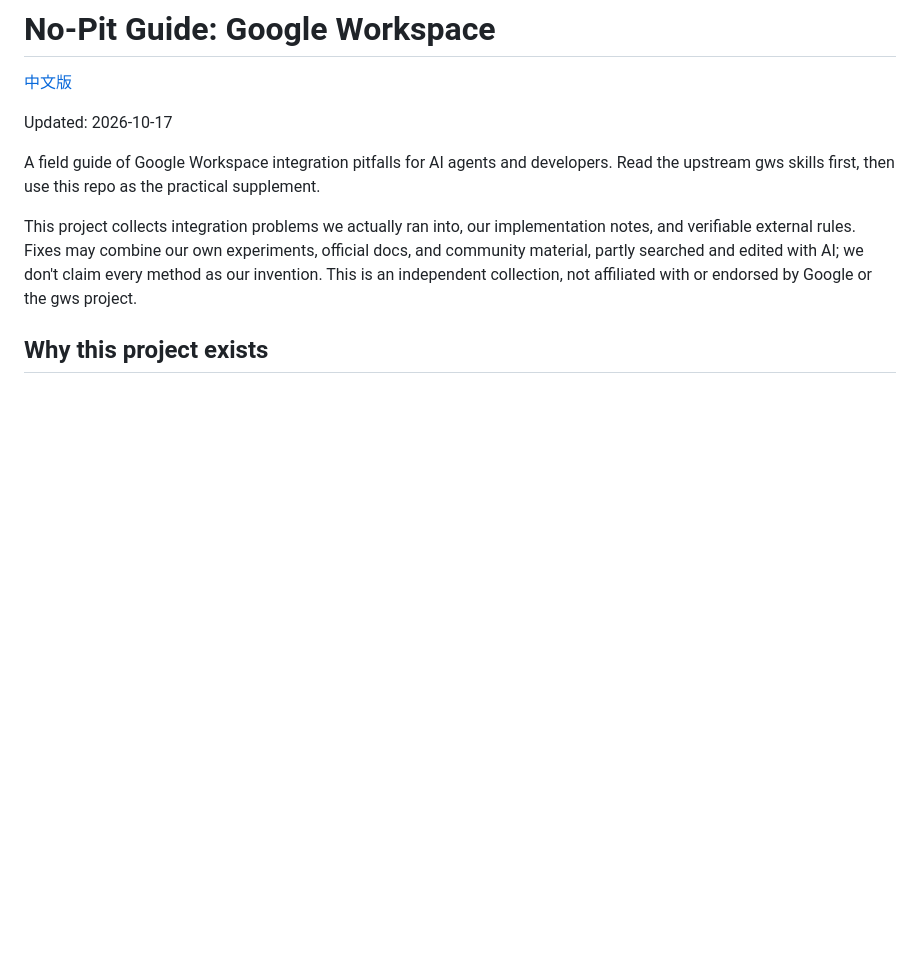
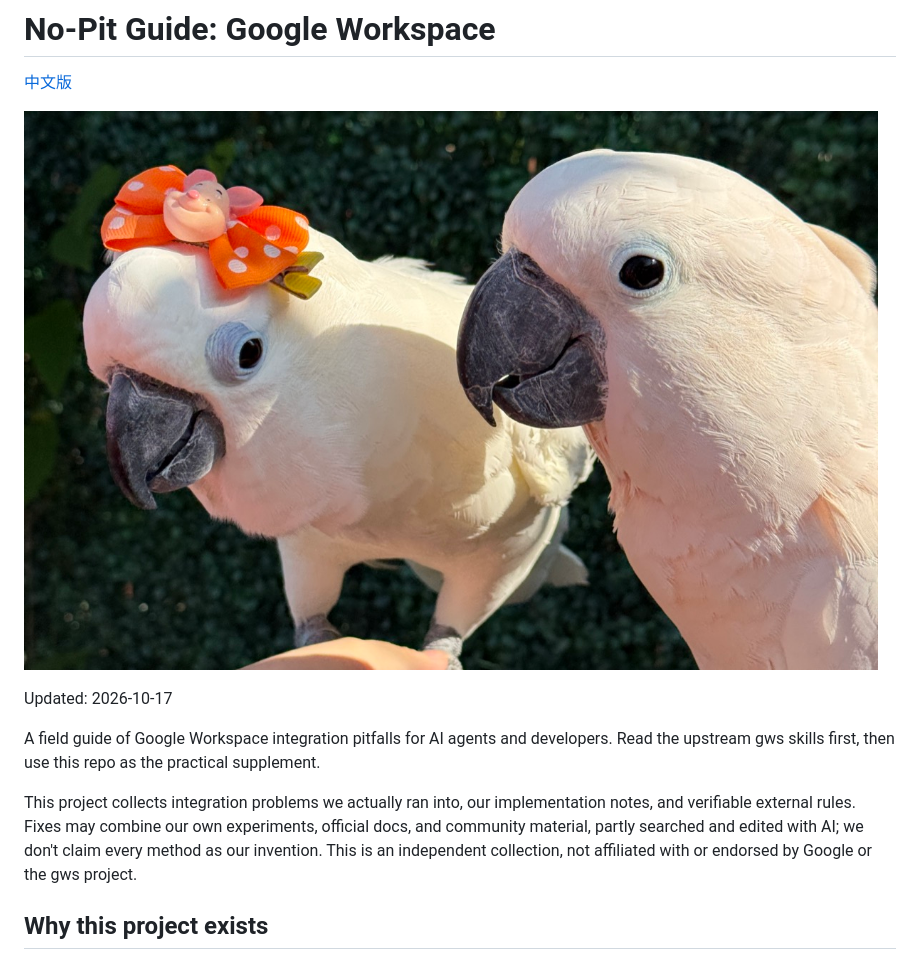
Before and after one commit to arthurlin1979/no-pit-google-workspace, a Markdown page: README.en.md, the part around the change. GitHub-like rendering; pictures changed too: assets/pet.jpg (added); blank space fills up the shorter version.

```diff
--- a/README.en.md
+++ b/README.en.md
@@ -1,6 +1,8 @@
 # No-Pit Guide: Google Workspace
 
 [中文版](README.md)
+
+![House birds](assets/pet.jpg)
 
 Updated: 2026-10-17
 
```
Also changed, not shown: README.md (+2 -0 lines).
